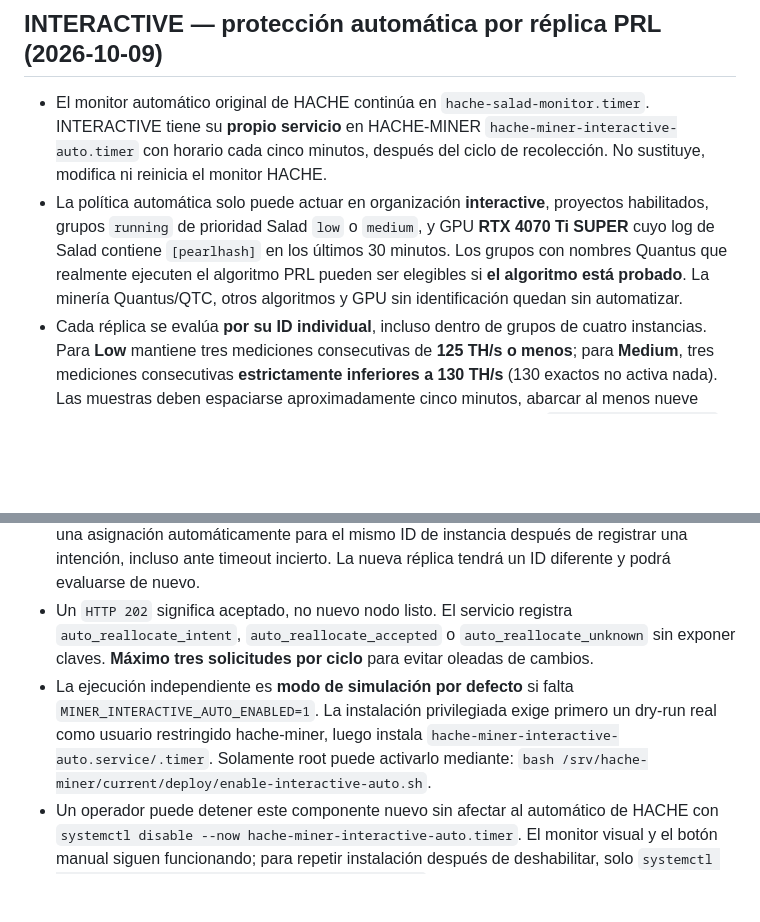
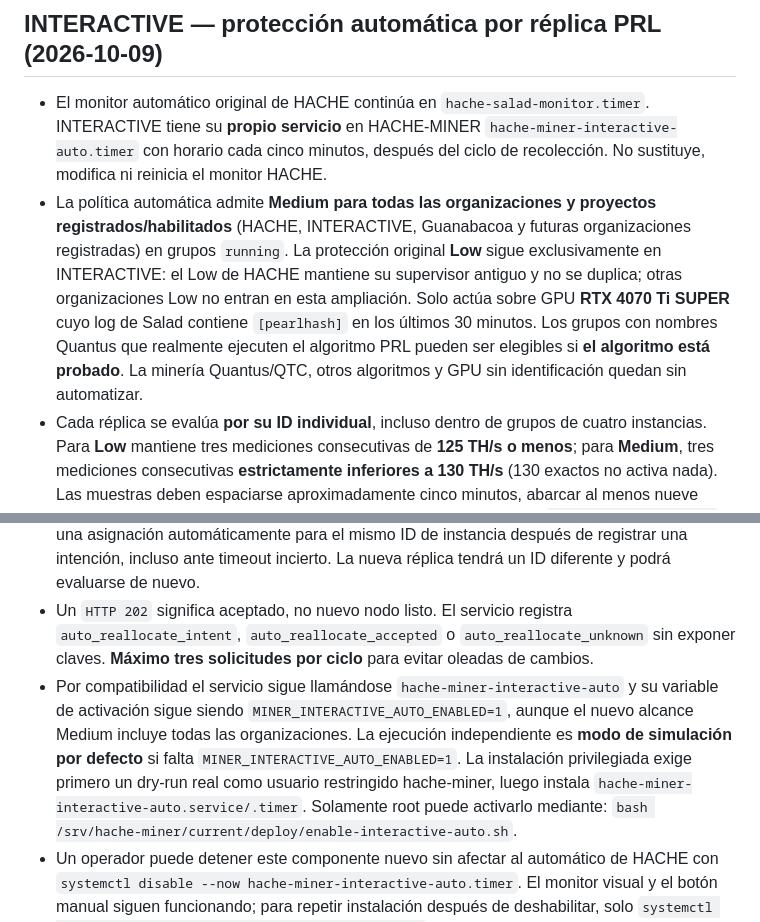
Before and after one commit to manglefurniture/HACHE-MINER, a Markdown page: docs/OPERATIONS.md, 2 parts joined by grey strips. GitHub-like rendering; blank space fills up the shorter version.

Commit message:
docs: all-organization Medium scope and legacy Low ownership

```diff
--- a/docs/OPERATIONS.md
+++ b/docs/OPERATIONS.md
@@ -128,11 +128,11 @@ CI verde, autenticación y CSRF probados, tests de seguridad, ausencia de secret
 
 ## INTERACTIVE — protección automática por réplica PRL (2026-10-09)
 - El monitor automático original de HACHE continúa en `hache-salad-monitor.timer`. INTERACTIVE tiene su **propio servicio** en HACHE-MINER `hache-miner-interactive-auto.timer` con horario cada cinco minutos, después del ciclo de recolección. No sustituye, modifica ni reinicia el monitor HACHE.
-- La política automática solo puede actuar en organización **interactive**, proyectos habilitados, grupos `running` de prioridad Salad `low` o `medium`, y GPU **RTX 4070 Ti SUPER** cuyo log de Salad contiene `[pearlhash]` en los últimos 30 minutos. Los grupos con nombres Quantus que realmente ejecuten el algoritmo PRL pueden ser elegibles si **el algoritmo está probado**. La minería Quantus/QTC, otros algoritmos y GPU sin identificación quedan sin automatizar.
+- La política automática admite **Medium para todas las organizaciones y proyectos registrados/habilitados** (HACHE, INTERACTIVE, Guanabacoa y futuras organizaciones registradas) en grupos `running`. La protección original **Low** sigue exclusivamente en INTERACTIVE: el Low de HACHE mantiene su supervisor antiguo y no se duplica; otras organizaciones Low no entran en esta ampliación. Solo actúa sobre GPU **RTX 4070 Ti SUPER** cuyo log de Salad contiene `[pearlhash]` en los últimos 30 minutos. Los grupos con nombres Quantus que realmente ejecuten el algoritmo PRL pueden ser elegibles si **el algoritmo está probado**. La minería Quantus/QTC, otros algoritmos y GPU sin identificación quedan sin automatizar.
 - Cada réplica se evalúa **por su ID individual**, incluso dentro de grupos de cuatro instancias. Para **Low** mantiene tres mediciones consecutivas de **125 TH/s o menos**; para **Medium**, tres mediciones consecutivas **estrictamente inferiores a 130 TH/s** (130 exactos no activa nada). Las muestras deben espaciarse aproximadamente cinco minutos, abarcar al menos nueve minutos, tener la última lectura de menos de ocho minutos y mostrar `running+ready+started`. En Medium las tres muestras deben haber sido capturadas ya bajo prioridad Medium, para no reutilizar datos Low previos. No se aceptan lecturas repetidas, faltantes o de otro modelo. Son umbrales operativos, no cálculos de ganancia neta.
 - Antes de ejecutar un POST verifica otra vez datos de MariaDB, algoritmo, instancia exacta y estado en vivo de Salad; usa exactamente el mismo bloqueo MySQL/fingerprint que el botón manual. Respeta solicitudes manuales recientes durante 60 minutos y nunca vuelve a solicitar una asignación automáticamente para el mismo ID de instancia después de registrar una intención, incluso ante timeout incierto. La nueva réplica tendrá un ID diferente y podrá evaluarse de nuevo.
 - Un `HTTP 202` significa aceptado, no nuevo nodo listo. El servicio registra `auto_reallocate_intent`, `auto_reallocate_accepted` o `auto_reallocate_unknown` sin exponer claves. **Máximo tres solicitudes por ciclo** para evitar oleadas de cambios.
-- La ejecución independiente es **modo de simulación por defecto** si falta `MINER_INTERACTIVE_AUTO_ENABLED=1`. La instalación privilegiada exige primero un dry-run real como usuario restringido hache-miner, luego instala `hache-miner-interactive-auto.service/.timer`. Solamente root puede activarlo mediante:
+- Por compatibilidad el servicio sigue llamándose `hache-miner-interactive-auto` y su variable de activación sigue siendo `MINER_INTERACTIVE_AUTO_ENABLED=1`, aunque el nuevo alcance Medium incluye todas las organizaciones. La ejecución independiente es **modo de simulación por defecto** si falta `MINER_INTERACTIVE_AUTO_ENABLED=1`. La instalación privilegiada exige primero un dry-run real como usuario restringido hache-miner, luego instala `hache-miner-interactive-auto.service/.timer`. Solamente root puede activarlo mediante:
   `bash /srv/hache-miner/current/deploy/enable-interactive-auto.sh`.
 - Un operador puede detener este componente nuevo sin afectar al automático de HACHE con `systemctl disable --now hache-miner-interactive-auto.timer`. El monitor visual y el botón manual siguen funcionando; para repetir instalación después de deshabilitar, solo `systemctl enable --now hache-miner-interactive-auto.timer` si los archivos de unidad y las pruebas ya están validados.
 - El semáforo visual se habilita para cualquier grupo con logs recientes comprobados de `[pearlhash]` y RTX 4070 Ti SUPER Low, aunque el nombre del grupo empiece por `quantus-`. Sin prueba del algoritmo permanece en estado neutro: nunca deducir criptomoneda a partir del nombre solamente.
```
